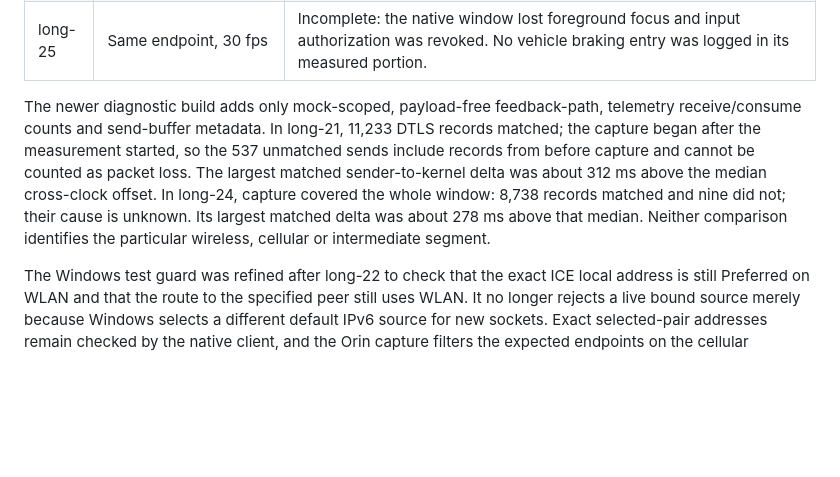
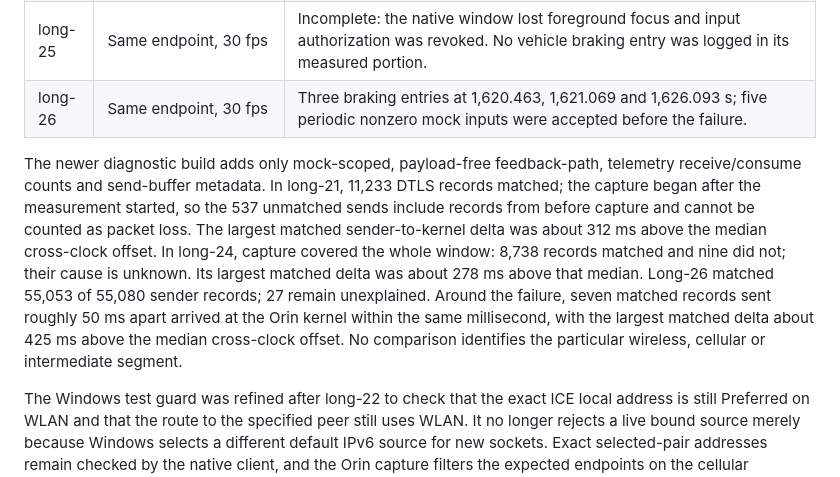
Before and after one commit to JR-Rong/MineTeleop, a Markdown page: docs/evidence/windows-orin-5g-control-followup-20261031.md, the part around the change. Drawn GitHub-style; blank space fills up the shorter version.

Commit message:
Record late 5G control outage evidence

```diff
--- a/docs/evidence/windows-orin-5g-control-followup-20261031.md
+++ b/docs/evidence/windows-orin-5g-control-followup-20261031.md
@@ -136,6 +136,7 @@ quality was not evaluated.
 | long-23 | New Windows temporary IPv6 address | Direct ICE and video did not become ready within the 120 s startup deadline; no formal window started. |
 | long-24 | Original still-preferred Windows address, 30 fps | Direct ICE re-established; two braking entries at 243.450 and 248.801 s. |
 | long-25 | Same endpoint, 30 fps | Incomplete: the native window lost foreground focus and input authorization was revoked. No vehicle braking entry was logged in its measured portion. |
+| long-26 | Same endpoint, 30 fps | Three braking entries at 1,620.463, 1,621.069 and 1,626.093 s; five periodic nonzero mock inputs were accepted before the failure. |
 
 The newer diagnostic build adds only mock-scoped, payload-free feedback-path,
 telemetry receive/consume counts and send-buffer metadata. In long-21, 11,233
@@ -144,8 +145,12 @@ DTLS records matched; the capture began after the measurement started, so the
 as packet loss. The largest matched sender-to-kernel delta was about 312 ms
 above the median cross-clock offset. In long-24, capture covered the whole
 window: 8,738 records matched and nine did not; their cause is unknown. Its
-largest matched delta was about 278 ms above that median. Neither comparison
-identifies the particular wireless, cellular or intermediate segment.
+largest matched delta was about 278 ms above that median. Long-26 matched
+55,053 of 55,080 sender records; 27 remain unexplained. Around the failure,
+seven matched records sent roughly 50 ms apart arrived at the Orin kernel
+within the same millisecond, with the largest matched delta about 425 ms above
+the median cross-clock offset. No comparison identifies the particular
+wireless, cellular or intermediate segment.
 
 The Windows test guard was refined after long-22 to check that the exact ICE
 local address is still Preferred on WLAN and that the route to the specified
```
